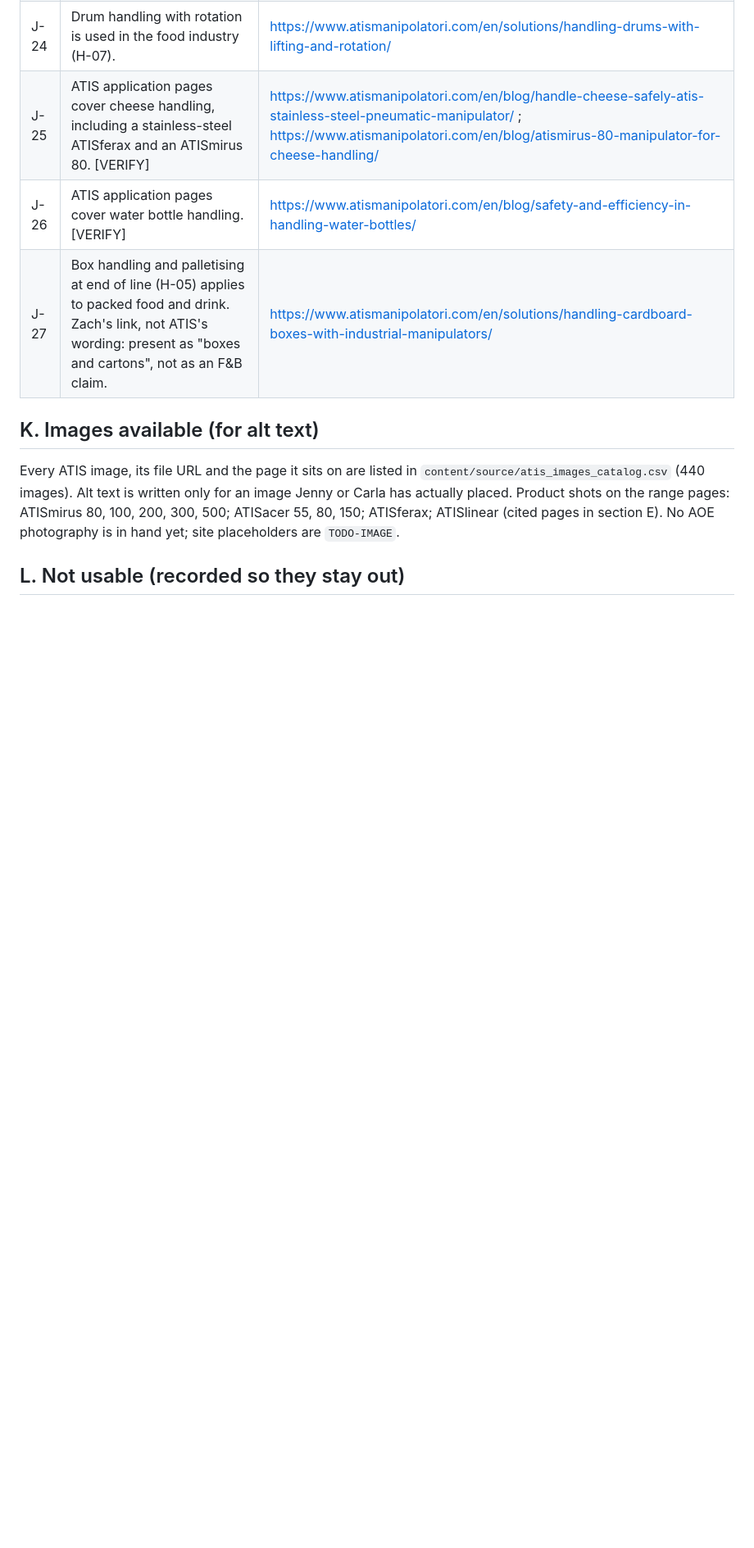
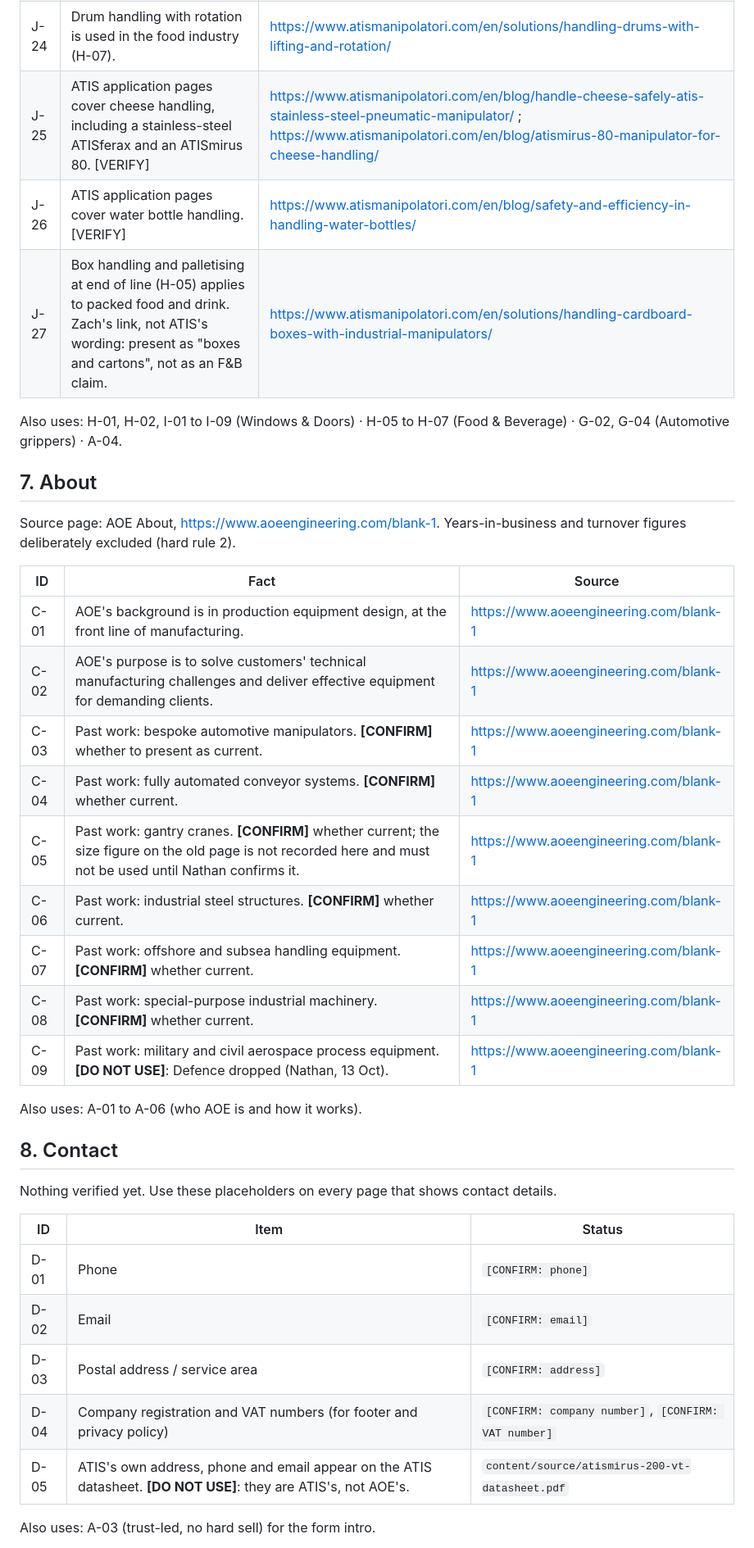
Before and after one commit to nathanebyrom-stack/Zach, a Markdown page: content/sources.md, the part around one of its changes. Shown at 82% size. GitHub-like rendering; blank space fills up the shorter version.

Commit message:
Copy: regroup sources.md by page; add Services and Industries gaps
Co-Authored-By: Claude Opus 5.5 <noreply@anthropic.com>
Claude-Session: https://claude.ai/code/session_014Df2BPJPBUJEM6g5k62goA

```diff
--- a/content/sources.md
+++ b/content/sources.md
@@ -190,7 +184,35 @@ These show that ATIS equipment handles loads in each of AOE's three industries.
 | J-26 | ATIS application pages cover water bottle handling. [VERIFY] | https://www.atismanipolatori.com/en/blog/safety-and-efficiency-in-handling-water-bottles/ |
 | J-27 | Box handling and palletising at end of line (H-05) applies to packed food and drink. Zach's link, not ATIS's wording: present as "boxes and cartons", not as an F&B claim. | https://www.atismanipolatori.com/en/solutions/handling-cardboard-boxes-with-industrial-manipulators/ |
 
-## K. Images available (for alt text)
-Every ATIS image, its file URL and the page it sits on are listed in `content/source/atis_images_catalog.csv` (440 images). Alt text is written only for an image Jenny or Carla has actually placed. Product shots on the range pages: ATISmirus 80, 100, 200, 300, 500; ATISacer 55, 80, 150; ATISferax; ATISlinear (cited pages in section E). No AOE photography is in hand yet; site placeholders are `TODO-IMAGE`.
+Also uses: H-01, H-02, I-01 to I-09 (Windows & Doors) · H-05 to H-07 (Food & Beverage) · G-02, G-04 (Automotive grippers) · A-04.
 
-## L. Not usable (recorded so they stay out)
+## 7. About
+Source page: AOE About, https://www.aoeengineering.com/blank-1. Years-in-business and turnover figures deliberately excluded (hard rule 2).
+
+| ID | Fact | Source |
+|---|---|---|
+| C-01 | AOE's background is in production equipment design, at the front line of manufacturing. | https://www.aoeengineering.com/blank-1 |
+| C-02 | AOE's purpose is to solve customers' technical manufacturing challenges and deliver effective equipment for demanding clients. | https://www.aoeengineering.com/blank-1 |
+| C-03 | Past work: bespoke automotive manipulators. **[CONFIRM]** whether to present as current. | https://www.aoeengineering.com/blank-1 |
+| C-04 | Past work: fully automated conveyor systems. **[CONFIRM]** whether current. | https://www.aoeengineering.com/blank-1 |
+| C-05 | Past work: gantry cranes. **[CONFIRM]** whether current; the size figure on the old page is not recorded here and must not be used until Nathan confirms it. | https://www.aoeengineering.com/blank-1 |
+| C-06 | Past work: industrial steel structures. **[CONFIRM]** whether current. | https://www.aoeengineering.com/blank-1 |
+| C-07 | Past work: offshore and subsea handling equipment. **[CONFIRM]** whether current. | https://www.aoeengineering.com/blank-1 |
+| C-08 | Past work: special-purpose industrial machinery. **[CONFIRM]** whether current. | https://www.aoeengineering.com/blank-1 |
+| C-09 | Past work: military and civil aerospace process equipment. **[DO NOT USE]**: Defence dropped (Nathan, 13 Oct). | https://www.aoeengineering.com/blank-1 |
+
+Also uses: A-01 to A-06 (who AOE is and how it works).
+
+## 8. Contact
+Nothing verified yet. Use these placeholders on every page that shows contact details.
+
+| ID | Item | Status |
+|---|---|---|
+| D-01 | Phone | `[CONFIRM: phone]` |
+| D-02 | Email | `[CONFIRM: email]` |
+| D-03 | Postal address / service area | `[CONFIRM: address]` |
+| D-04 | Company registration and VAT numbers (for footer and privacy policy) | `[CONFIRM: company number]`, `[CONFIRM: VAT number]` |
+| D-05 | ATIS's own address, phone and email appear on the ATIS datasheet. **[DO NOT USE]**: they are ATIS's, not AOE's. | `content/source/atismirus-200-vt-datasheet.pdf` |
+
+Also uses: A-03 (trust-led, no hard sell) for the form intro.
+
```
Also changed, not shown: other parts of content/sources.md (+65 -60 lines), REPORTS/2026-10-14-copy-sources.md (+36 -16 lines).
